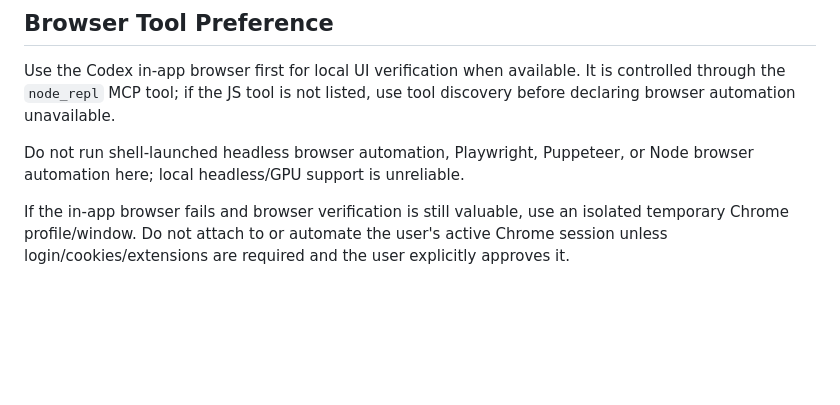
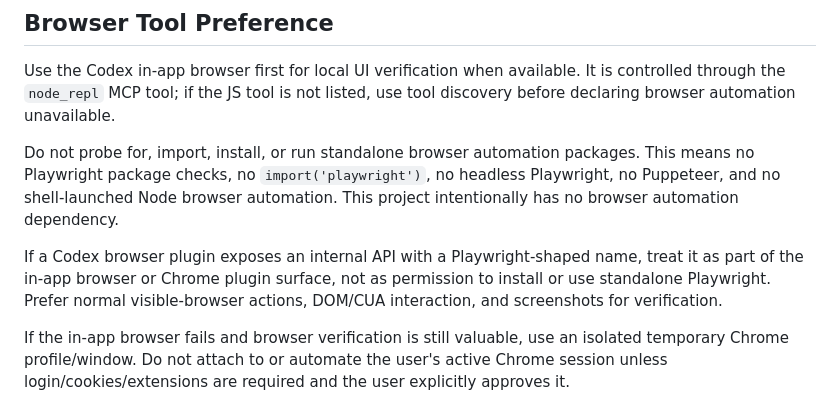
Before and after one commit to AnhDuck/physio-exercise-manager, a Markdown page: docs/verification.md, the part around the change. GitHub-like rendering; blank space fills up the shorter version.

Commit message:
Ban standalone Playwright from verification docs

```diff
--- a/docs/verification.md
+++ b/docs/verification.md
@@ -30,7 +30,9 @@ Do not use the user's production/local origin `http://127.0.0.1:8891` for Codex
 
 Use the Codex in-app browser first for local UI verification when available. It is controlled through the `node_repl` MCP tool; if the JS tool is not listed, use tool discovery before declaring browser automation unavailable.
 
-Do not run shell-launched headless browser automation, Playwright, Puppeteer, or Node browser automation here; local headless/GPU support is unreliable.
+Do not probe for, import, install, or run standalone browser automation packages. This means no Playwright package checks, no `import('playwright')`, no headless Playwright, no Puppeteer, and no shell-launched Node browser automation. This project intentionally has no browser automation dependency.
+
+If a Codex browser plugin exposes an internal API with a Playwright-shaped name, treat it as part of the in-app browser or Chrome plugin surface, not as permission to install or use standalone Playwright. Prefer normal visible-browser actions, DOM/CUA interaction, and screenshots for verification.
 
 If the in-app browser fails and browser verification is still valuable, use an isolated temporary Chrome profile/window. Do not attach to or automate the user's active Chrome session unless login/cookies/extensions are required and the user explicitly approves it.
 
```
Also changed, not shown: AGENTS.md (+1 -0 lines), ARCHITECTURE.md (+3 -1 lines).
